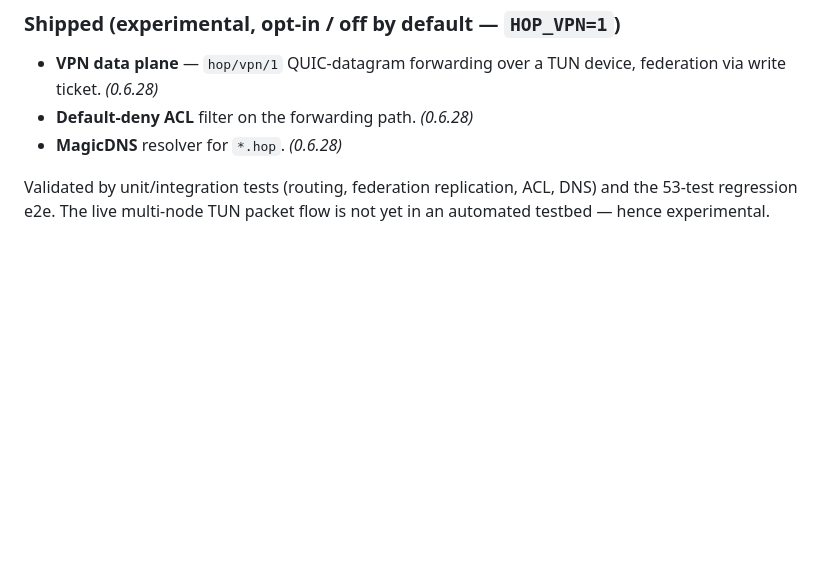
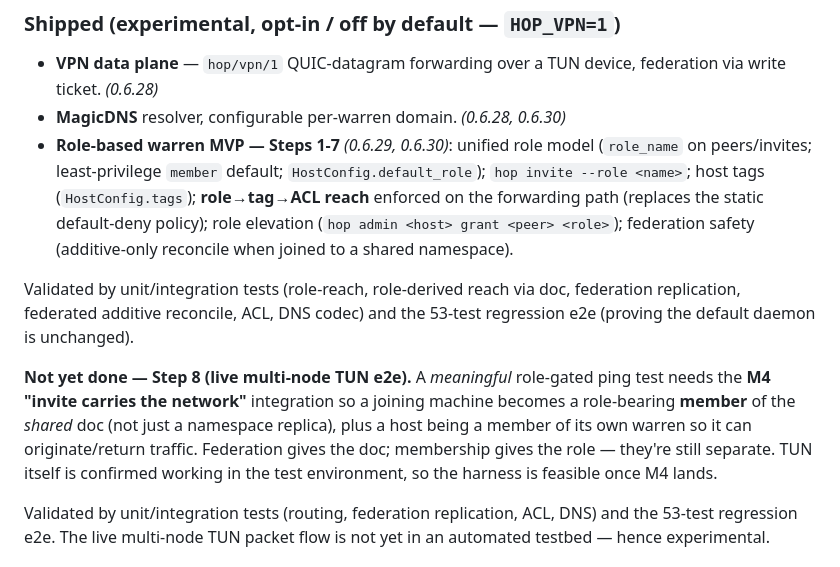
Before and after one commit to Keikai-Inc/wirehop, a Markdown page: docs/product/warren.md, the part around the change. GitHub-like rendering; blank space fills up the shorter version.

Commit message:
docs: warren MVP Steps 1-7 shipped (0.6.30); Step 8 needs M4 membership

```diff
--- a/docs/product/warren.md
+++ b/docs/product/warren.md
@@ -218,8 +218,26 @@ elevation command is new.)
 ### Shipped (experimental, opt-in / off by default — `HOP_VPN=1`)
 - **VPN data plane** — `hop/vpn/1` QUIC-datagram forwarding over a TUN device,
   federation via write ticket. *(0.6.28)*
-- **Default-deny ACL** filter on the forwarding path. *(0.6.28)*
-- **MagicDNS** resolver for `*.hop`. *(0.6.28)*
+- **MagicDNS** resolver, configurable per-warren domain. *(0.6.28, 0.6.30)*
+- **Role-based warren MVP — Steps 1-7** *(0.6.29, 0.6.30)*: unified role model
+  (`role_name` on peers/invites; least-privilege `member` default;
+  `HostConfig.default_role`); `hop invite --role <name>`; host tags
+  (`HostConfig.tags`); **role→tag→ACL reach** enforced on the forwarding path
+  (replaces the static default-deny policy); role elevation
+  (`hop admin <host> grant <peer> <role>`); federation safety (additive-only
+  reconcile when joined to a shared namespace).
+
+Validated by unit/integration tests (role-reach, role-derived reach via doc,
+federation replication, federated additive reconcile, ACL, DNS codec) and the
+53-test regression e2e (proving the default daemon is unchanged).
+
+**Not yet done — Step 8 (live multi-node TUN e2e).** A *meaningful* role-gated
+ping test needs the **M4 "invite carries the network"** integration so a joining
+machine becomes a role-bearing **member** of the *shared* doc (not just a
+namespace replica), plus a host being a member of its own warren so it can
+originate/return traffic. Federation gives the doc; membership gives the role —
+they're still separate. TUN itself is confirmed working in the test environment,
+so the harness is feasible once M4 lands.
 
 Validated by unit/integration tests (routing, federation replication, ACL, DNS)
 and the 53-test regression e2e. The live multi-node TUN packet flow is not yet in
```
